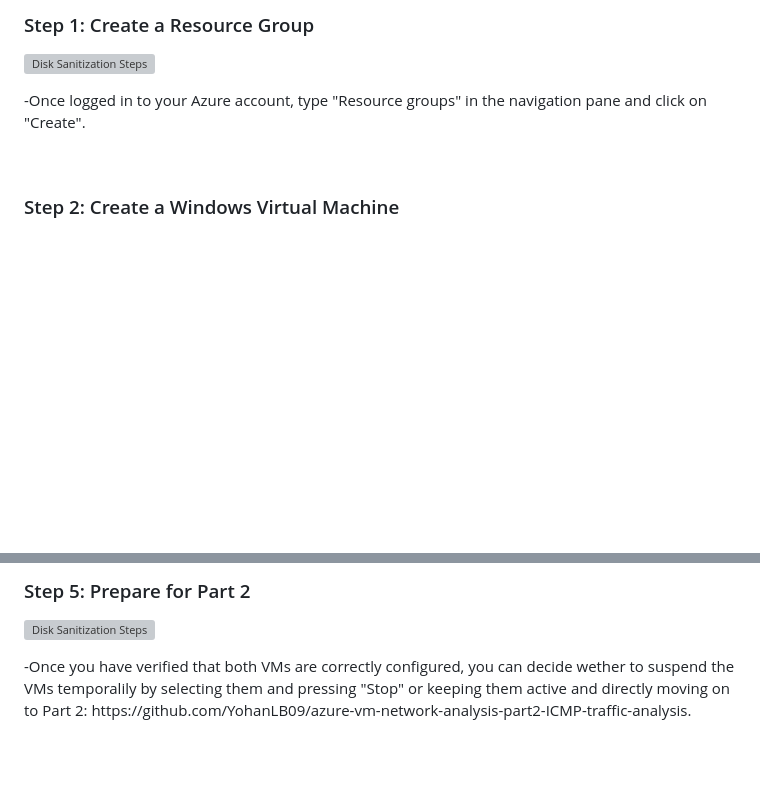
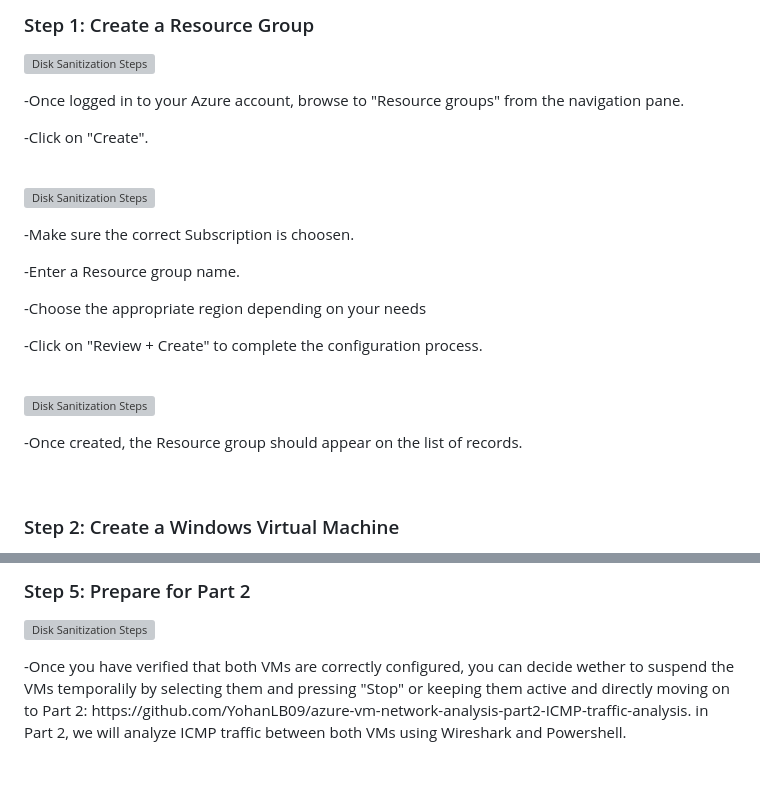
Before and after one commit to YohanLB09/azure-vm-network-analysis-part1-prereqs, a Markdown page: README.md, 2 parts joined by grey strips. Rendered like a GitHub page; blank space fills up the shorter version; grey boxes are pictures that could not be loaded.

```diff
--- a/README.md
+++ b/README.md
@@ -31,7 +31,33 @@ In this guided lab, we will create a Resource Group and configure two Virtual Ma
 <img src="https://i.imgur.com/39rastI.png" height="100%" width="100%" alt="Disk Sanitization Steps"/>
 </p>
 <p>
--Once logged in to your Azure account, type "Resource groups" in the navigation pane and click on "Create".
+-Once logged in to your Azure account, browse to "Resource groups" from the navigation pane.
+
+-Click on "Create".
+</p>
+<br />
+
+
+<p>
+<img src="https://i.imgur.com/UxrkGlH.png" height="100%" width="100%" alt="Disk Sanitization Steps"/>
+</p>
+<p>
+-Make sure the correct Subscription is choosen.
+
+-Enter a Resource group name.
+
+-Choose the appropriate region depending on your needs
+
+-Click on "Review + Create" to complete the configuration process.
+</p>
+<br />
+
+
+<p>
+<img src="https://i.imgur.com/sEostHb.png" height="100%" width="100%" alt="Disk Sanitization Steps"/>
+</p>
+<p>
+-Once created, the Resource group should appear on the list of records.
 </p>
 <br />
 
@@ -122,6 +148,6 @@ In this guided lab, we will create a Resource Group and configure two Virtual Ma
 <img src="https://i.imgur.com/cQ2zp44.png" height="100%" width="100%" alt="Disk Sanitization Steps"/>
 </p>
 <p>
--Once you have verified that both VMs are correctly configured, you can decide wether to suspend the VMs temporalily by selecting them and pressing "Stop" or keeping them active and directly moving on to Part 2: https://github.com/YohanLB09/azure-vm-network-analysis-part2-ICMP-traffic-analysis.
+-Once you have verified that both VMs are correctly configured, you can decide wether to suspend the VMs temporalily by selecting them and pressing "Stop" or keeping them active and directly moving on to Part 2: https://github.com/YohanLB09/azure-vm-network-analysis-part2-ICMP-traffic-analysis. in Part 2, we will analyze ICMP traffic between both VMs using Wireshark and Powershell.
 </p>
 <br />
```
